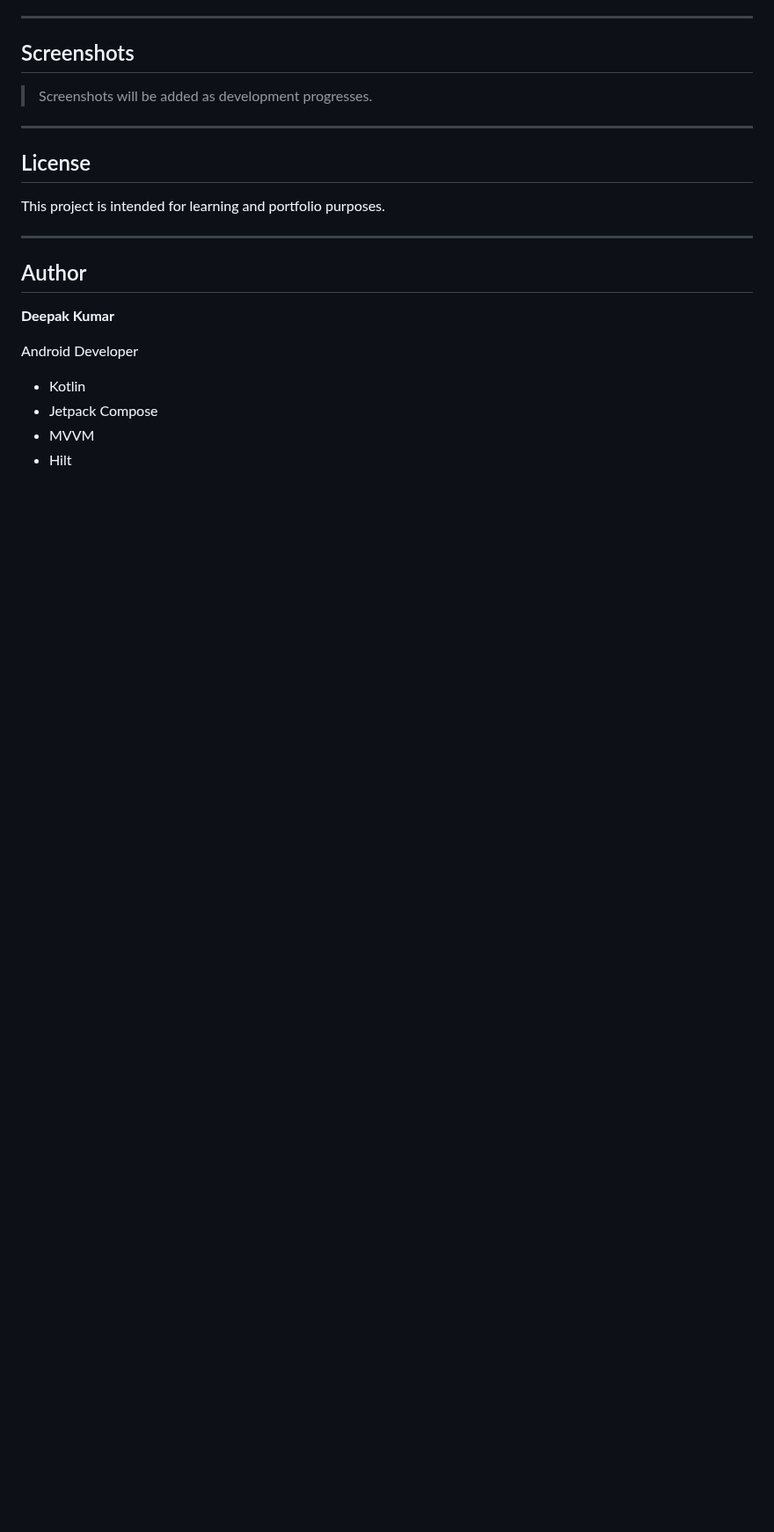
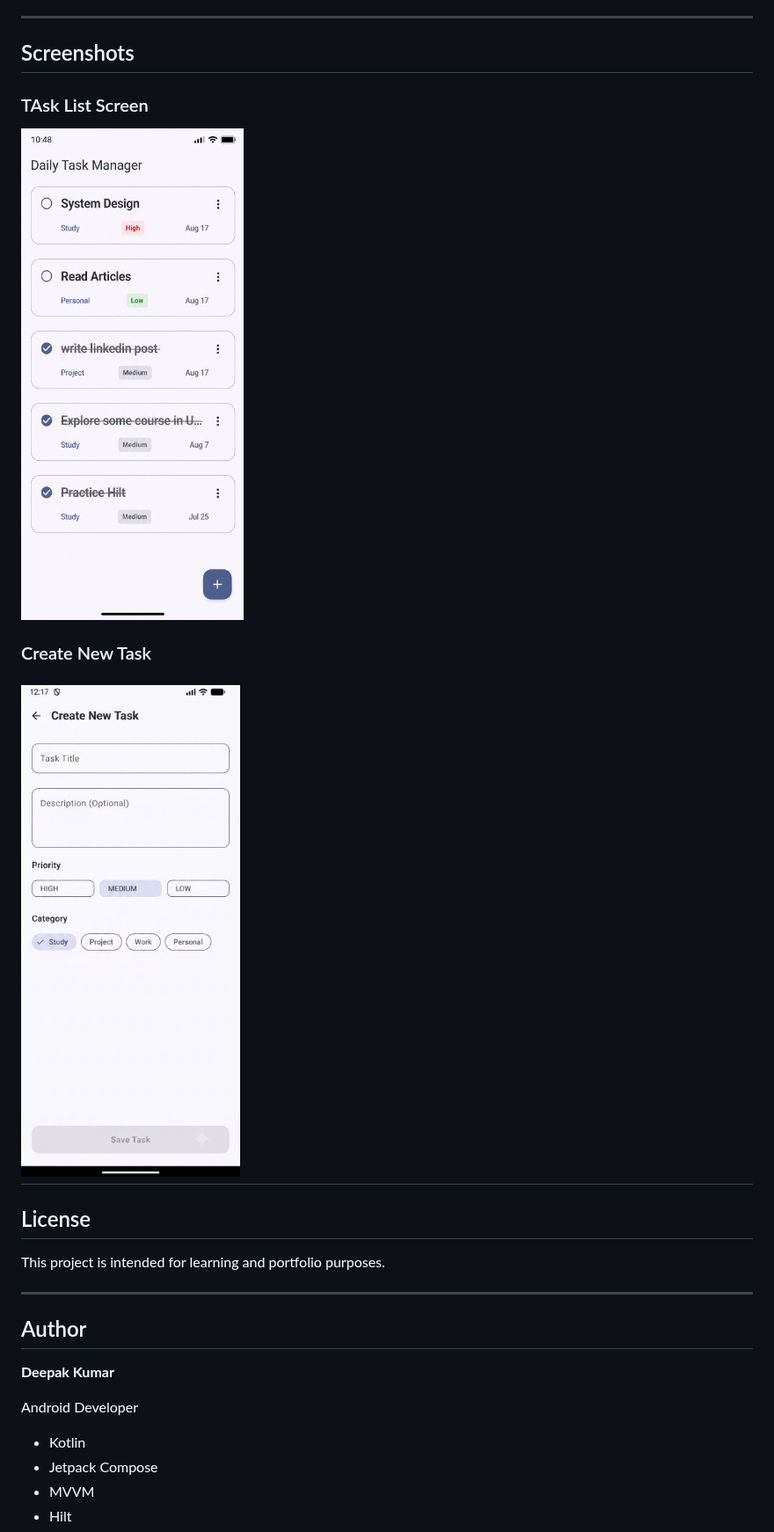
Before and after one commit to deepak5204/DailyTaskManager, a Markdown page: Readme.md, the part around the change. Shown at 88% size. Drawn GitHub-style; pictures changed too: screenshots/create_new_task_screen.png (added), screenshots/tasklist_screen.png (added); blank space fills up the shorter version.

Commit message:
docs: Add screenshots for readme file

```diff
--- a/Readme.md
+++ b/Readme.md
@@ -201,8 +201,14 @@ This project is being developed to gain hands-on experience with:
 
 ## Screenshots
 
-> Screenshots will be added as development progresses.
+### TAsk List Screen
 
+![Task_List_Screen](screenshots/tasklist_screen.png)
+
+
+### Create New Task
+
+![Create New Task](screenshots/create_new_task_screen.png)
 ---
 
 ## License
```
